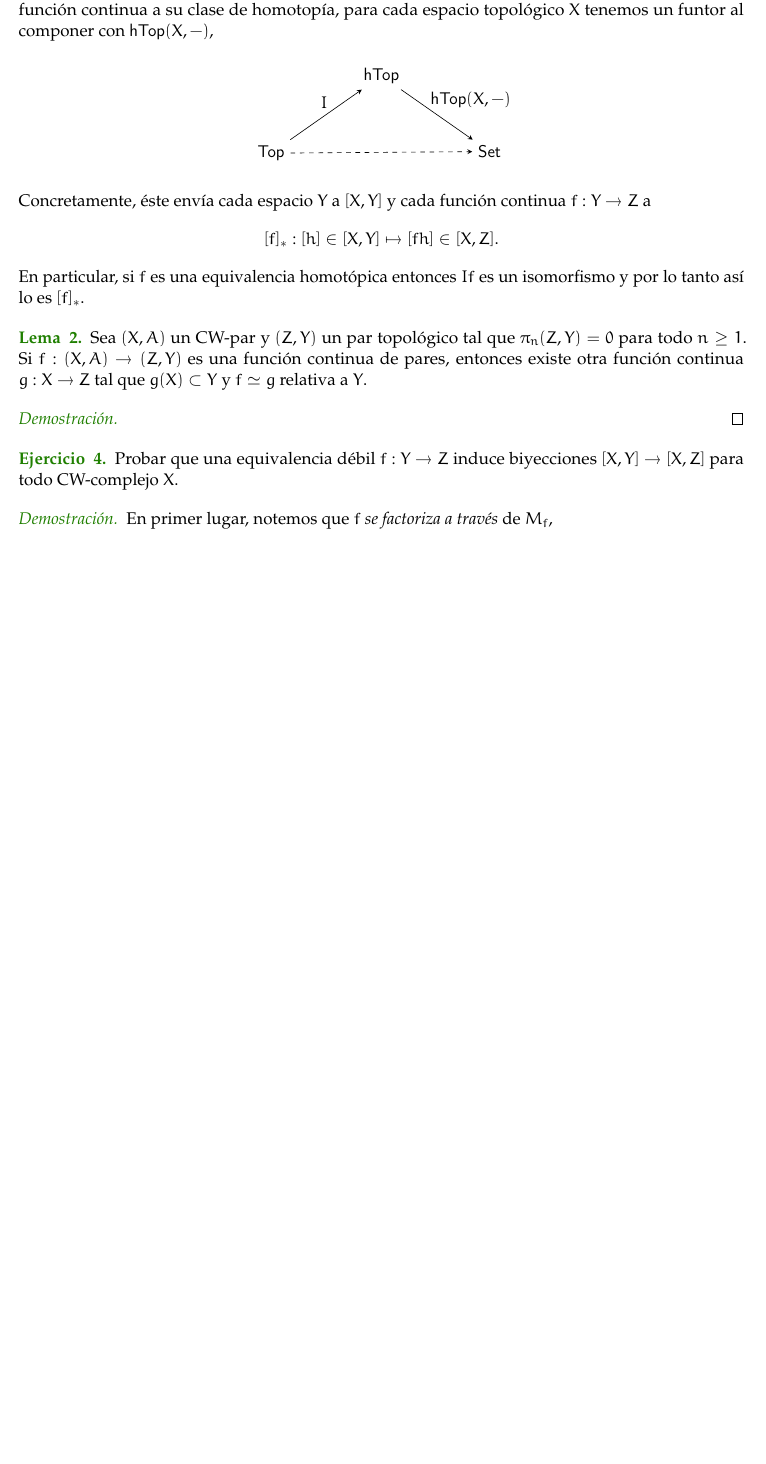
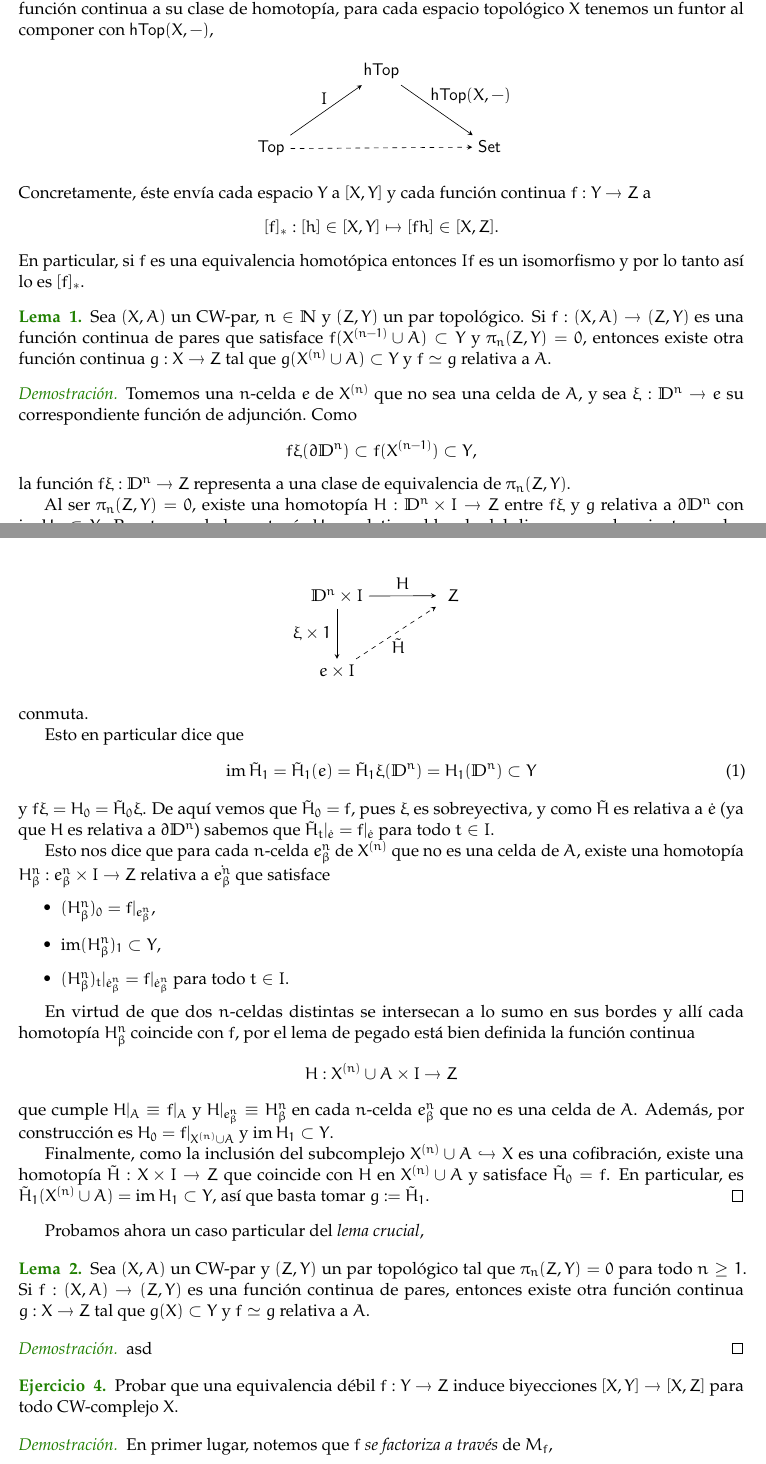
Before and after one commit to guidoarnone/topoalg-2019, a LaTeX document (topoalg_practica_4.tex): part of page 1 of 4 before the commit and two parts of pages 1 and 2 of 5 after it, the two joined at a grey line, cut so that both start at the same text, the shorter picture padded with empty space. Compiled offline with pdfLaTeX.

Commit message:
maaas progreso practica 4

```diff
--- a/topoalg_practica_4.tex
+++ b/topoalg_practica_4.tex
@@ -51,7 +51,7 @@
 \newenvironment{corollary}[2][Corolario]{\begin{trivlist}
 \item[\hskip \labelsep {\bfseries #1}\hskip \labelsep {\bfseries #2.}]}{\end{trivlist}}
 \newenvironment{obs}[2][Observaci\'on]{\begin{trivlist}
-\item[\hskip \labelsep \paint{{\bfseries #1}}\hskip \labelsep {\bfseries #2.}]}{\end{trivlist}}
+\item[\hskip \labelsep \paint{{\bfseries #1}}.]}{\end{trivlist}}
 
 %-----------------------
 
@@ -88,7 +88,7 @@ $\paint{
 \vspace{45pt}
 \end{center}
 
-\begin{obs}{1} Si notamos $I : \cat{Top} \to \cat{hTop}$ al funtor que es la identidad en objetos y envía cada función continua a su clase de homotopía, para cada espacio topológico $X$ tenemos un funtor al componer con $\cat{hTop}(X,-)$,
+\begin{obs}{} Si notamos $I : \cat{Top} \to \cat{hTop}$ al funtor que es la identidad en objetos y envía cada función continua a su clase de homotopía, para cada espacio topológico $X$ tenemos un funtor al componer con $\cat{hTop}(X,-)$,
 \begin{center}
 \begin{tikzpicture}
   \matrix (m) [matrix of math nodes,row sep=3em,column sep=4em,minimum width=2em]
@@ -108,10 +108,56 @@ Concretamente, éste envía cada espacio $Y$ a $[X,Y]$ y cada función continua
 En particular, si $f$ es una equivalencia homotópica entonces $If$ es un isomorfismo y por lo tanto así lo es $[f]_*$.
 \end{obs}
 
-\begin{lemma}{2} Sea $(X,A)$ un CW-par y $(Z,Y)$ un par topológico tal que $\pi_n(Z,Y) = 0$ para todo $n \geq 1$. Si $f : (X,A) \to (Z,Y)$ es una función continua de pares, entonces existe otra función continua $g : X \to Z$ tal que $g(X) \subset Y$ y $f \simeq g$ relativa a $Y$.
+\begin{lemma}{1} Sea $(X,A)$ un CW-par, $n \in \N$ y $(Z,Y)$ un par topológico. Si $f : (X,A) \to (Z,Y)$ es una función continua de pares que satisface $f(X^{(n-1)} \cup A) \subset Y$ y $\pi_n(Z,Y) = 0$, entonces existe otra función continua $g : X \to Z$ tal que $g(X^{(n)} \cup A) \subset Y$ y $f \simeq g$ relativa a $A$.
 \end{lemma}
-\begin{proof}
+\begin{proof} Tomemos una $n$-celda $e$ de $X^{(n)}$ que no sea una celda de $A$, y sea $\xi : \D^n \to e$ su correspondiente función de adjunción. Como
+\begin{align*}
+f\xi(\partial \D^n) \subset f(X^{(n-1)}) \subset Y,
+\end{align*}
+la función $f\xi : \D^n \to Z$ representa a una clase de equivalencia de $\pi_n(Z,Y)$.
 
+Al ser $\pi_n(Z,Y) = 0$, existe una homotopía $H : \D^n \times I \to Z$ entre $f\xi$ y $g$ relativa  a $\partial \D^n$ con $\im H_1 \subset Y$. Puesto que la homotopía $H$ es relativa al borde del disco, pasa al cociente por las identificaciones que hace $\xi$, y tenemos entonces $\tilde{H} : e \times I \to Z$ tal que
+\begin{center}
+\begin{tikzpicture}
+  \matrix (m) [matrix of math nodes,row sep=3em,column sep=4em,minimum width=2em]
+  {
+     \D^n \times I & Z \\
+     e \times I \\};
+  \path[-stealth]
+    (m-1-1) edge node [above] {$H$} (m-1-2)
+    (m-1-1) edge node [left] {$\xi \times 1$} (m-2-1)
+    (m-2-1) edge [dashed] node [below] {$\ \tilde{H}$} (m-1-2);
+\end{tikzpicture}
+\end{center}
+conmuta.
+
+Esto en particular dice que
+\begin{align}
+\im \tilde{H}_1 = \tilde{H}_1(e) = \tilde{H}_1\xi(\D^n) = H_1(\D^n) \subset Y
+\end{align}
+y $f\xi = H_0 = \tilde{H}_0\xi$. De aquí vemos que $\tilde{H}_0 = f$, pues $\xi$ es sobreyectiva, y como $\tilde{H}$ es relativa a $\dot{e}$ (ya que $H$ es relativa a $\partial \D^n$) sabemos que $\tilde{H}_t|_{\dot{e}} = f|_{\dot{e}}$ para todo $t \in I$.
+
+Esto nos dice que para cada $n$-celda $e^n_\beta$ de $X^{(n)}$ que no es una celda de $A$, existe una homotopía $H_\beta^n : e^n_\beta \times I \to Z$ relativa a $\dot{e^n_\beta}$ que satisface
+\begin{itemize}
+\item $(H_\beta^n)_0 = f|_{e_\beta^n}$,
+\item $\im (H_\beta^n)_1 \subset Y$,
+\item $(H_\beta^n)_t|_{\dot{e}_\beta^n} = f|_{\dot{e}_\beta^n}$ para todo $t \in I$.
+\end{itemize}
+
+En virtud de que dos $n$-celdas distintas se intersecan a lo sumo en sus bordes y allí cada homotopía $H_\beta^n$ coincide con $f$, por el lema de pegado está bien definida la función continua
+\begin{align*}
+H : X^{(n)} \cup A \times I \to Z
+\end{align*}
+que cumple $H|_A \equiv f|_A$ y $H|_{e_\beta^n} \equiv H_\beta^n$ en cada $n$-celda $e_\beta^n$ que no es una celda de $A$. Además, por construcción es $H_0 = f|_{X^{(n)} \cup A}$ y $\im H_1 \subset Y$.
+
+Finalmente, como la inclusión del subcomplejo $X^{(n)} \cup A \hookrightarrow X$ es una cofibración, existe una homotopía $\tilde{H} : X \times I \to Z$ que coincide con $H$ en $X^{(n)} \cup A$ y satisface $\tilde{H}_0 = f$. En particular, es $\tilde{H}_1(X^{(n)}\cup A) = \im H_1 \subset Y$, así que basta tomar $g := \tilde{H}_1$.
+\end{proof}
+
+Probamos ahora un caso particular del \textit{lema crucial},
+
+\begin{lemma}{2} Sea $(X,A)$ un CW-par y $(Z,Y)$ un par topológico tal que $\pi_n(Z,Y) = 0$ para todo $n \geq 1$. Si $f : (X,A) \to (Z,Y)$ es una función continua de pares, entonces existe otra función continua $g : X \to Z$ tal que $g(X) \subset Y$ y $f \simeq g$ relativa a $A$.
+\end{lemma}
+\begin{proof} asd
 \end{proof}
 
 \begin{exercise}{4} Probar que una equivalencia débil $f : Y \to Z$ induce biyecciones $[X,Y] \to [X,Z]$ para todo CW-complejo $X$.
```
Also changed, not shown: topoalg_practica_4.pdf, topoalg_practica_4.tex (4 more changed lines).
